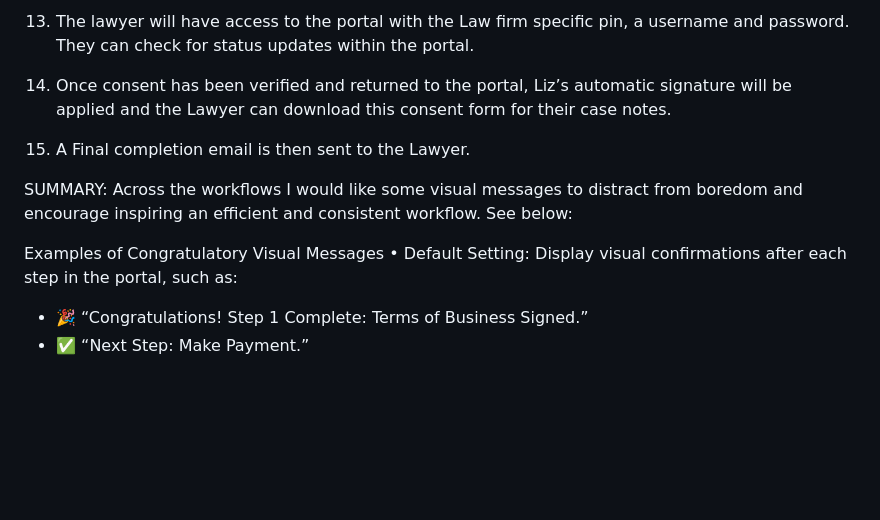
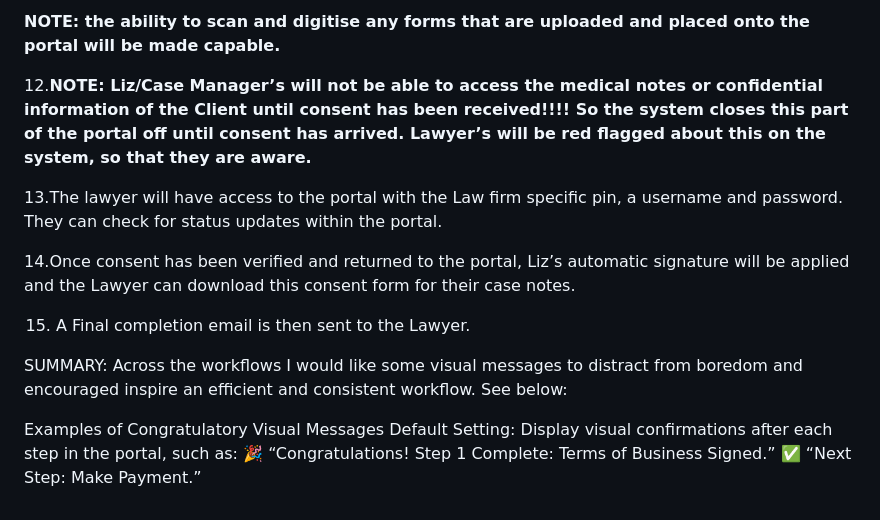
Before and after one commit to lizschuk25/QOLAE-Online-Portal, a Markdown page: QOLAE Documentation & Trackers/LawyersWorkflow.md, the part around the change printed below. GitHub-like rendering; blank space fills up the shorter version.

```diff
--- a/QOLAE Documentation & Trackers/LawyersWorkflow.md
+++ b/QOLAE Documentation & Trackers/LawyersWorkflow.md
@@ -45,16 +63,18 @@ portal off for Case Managers until consent has arrived. Lawyer’s will be red f
 
-13. The lawyer will have access to the portal with the Law firm specific pin, a username and password. They can check for status updates within the portal.
+**NOTE: the ability to scan and digitise any forms that are uploaded and placed onto the portal will be made capable.**
 
-14. Once consent has been verified and returned to the portal, Liz’s automatic signature will be applied and the Lawyer can download this consent form for their case notes.
+12.**NOTE: Liz/Case Manager’s will not be able to access the medical notes or confidential information of the Client until consent has been received!!!! So the system closes this part of the portal off until consent has arrived. Lawyer’s will be red flagged about this on the system, so that they are aware.**
+
+13.The lawyer will have access to the portal with the Law firm specific pin, a username and password. They can check for status updates within the portal.
+
+14.Once consent has been verified and returned to the portal, Liz’s automatic signature will be applied and the Lawyer can download this consent form for their case notes.
 
 15. A Final completion email is then sent to the Lawyer.
 
-
 SUMMARY:
-Across the workflows I would like some visual messages to distract from boredom and
-encourage inspiring an efficient and consistent workflow. See below:
+Across the workflows I would like some visual messages to distract from boredom and encouraged inspire an efficient and consistent workflow. See below:
 
 Examples of Congratulatory Visual Messages
-• Default Setting: Display visual confirmations after each step in the portal, such as:
-- 🎉 “Congratulations! Step 1 Complete: Terms of Business Signed.”
-- ✅ “Next Step: Make Payment.”
+Default Setting: Display visual confirmations after each step in the portal, such as:
+🎉 “Congratulations! Step 1 Complete: Terms of Business Signed.”
+✅ “Next Step: Make Payment.”
```
Also changed, not shown: other parts of QOLAE Documentation & Trackers/LawyersWorkflow.md (+43 -25 lines).
